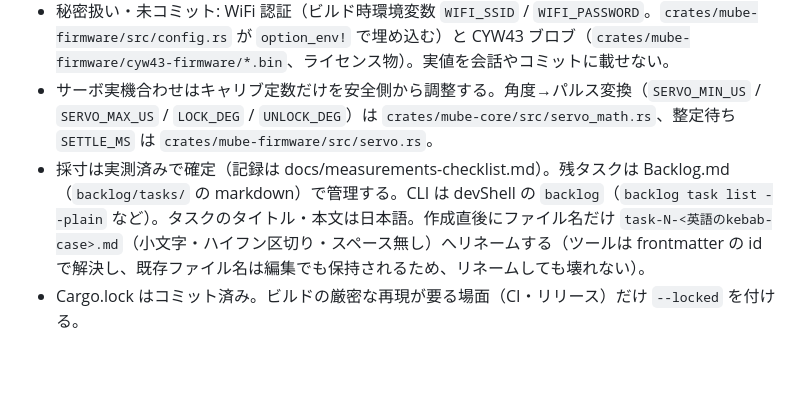
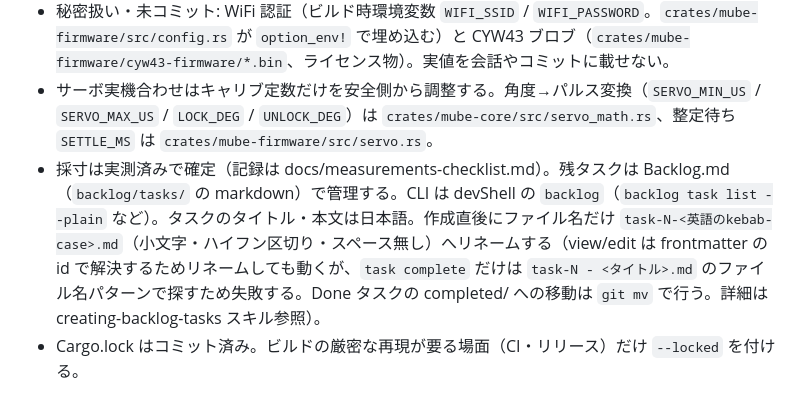
Before and after one commit to ekuinox/mube, a Markdown page: CLAUDE.md, the part around the change. Drawn GitHub-style; blank space fills up the shorter version.

Commit message:
docs: backlog task complete の失敗原因を訂正（バグではなく命名規約との衝突）
新規プロジェクトでの最小再現により根本原因を特定した。complete は view/edit と
異なり frontmatter の id ではなく「task-N - <タイトル>.md」のファイル名パターンで
対象ファイルを探すため、このリポジトリの kebab-case リネーム規約とだけ衝突して
失敗する（素の命名なら成功、kebab リネーム後は失敗、task-N - 別名.md なら成功）。
前コミットの「v1.48.0 で壊れている」という記述は誤りだったため、CLAUDE.md と
スキルの両方を実測に基づく記述へ改める。

Co-Authored-By: Claude Fable 5 <noreply@anthropic.com>

```diff
--- a/CLAUDE.md
+++ b/CLAUDE.md
@@ -39,7 +39,7 @@ Claude が実行するときは各コマンドに `nix develop -c` を前置す
 - `scad/build/` / `circuit/build/` と `*.stl` は派生物。コミットしない（.gitignore 済み）。
 - 秘密扱い・未コミット: WiFi 認証（ビルド時環境変数 `WIFI_SSID` / `WIFI_PASSWORD`。`crates/mube-firmware/src/config.rs` が `option_env!` で埋め込む）と CYW43 ブロブ（`crates/mube-firmware/cyw43-firmware/*.bin`、ライセンス物）。実値を会話やコミットに載せない。
 - サーボ実機合わせはキャリブ定数だけを安全側から調整する。角度→パルス変換（`SERVO_MIN_US` / `SERVO_MAX_US` / `LOCK_DEG` / `UNLOCK_DEG`）は `crates/mube-core/src/servo_math.rs`、整定待ち `SETTLE_MS` は `crates/mube-firmware/src/servo.rs`。
-- 採寸は実測済みで確定（記録は docs/measurements-checklist.md）。残タスクは Backlog.md（`backlog/tasks/` の markdown）で管理する。CLI は devShell の `backlog`（`backlog task list --plain` など）。タスクのタイトル・本文は日本語。作成直後にファイル名だけ `task-N-<英語のkebab-case>.md`（小文字・ハイフン区切り・スペース無し）へリネームする（ツールは frontmatter の id で解決し、既存ファイル名は編集でも保持されるため、リネームしても壊れない）。
+- 採寸は実測済みで確定（記録は docs/measurements-checklist.md）。残タスクは Backlog.md（`backlog/tasks/` の markdown）で管理する。CLI は devShell の `backlog`（`backlog task list --plain` など）。タスクのタイトル・本文は日本語。作成直後にファイル名だけ `task-N-<英語のkebab-case>.md`（小文字・ハイフン区切り・スペース無し）へリネームする（view/edit は frontmatter の id で解決するためリネームしても動くが、`task complete` だけは `task-N - <タイトル>.md` のファイル名パターンで探すため失敗する。Done タスクの completed/ への移動は `git mv` で行う。詳細は creating-backlog-tasks スキル参照）。
 - Cargo.lock はコミット済み。ビルドの厳密な再現が要る場面（CI・リリース）だけ `--locked` を付ける。
 
 ## 詳細
```
Also changed, not shown: 1 other file.
